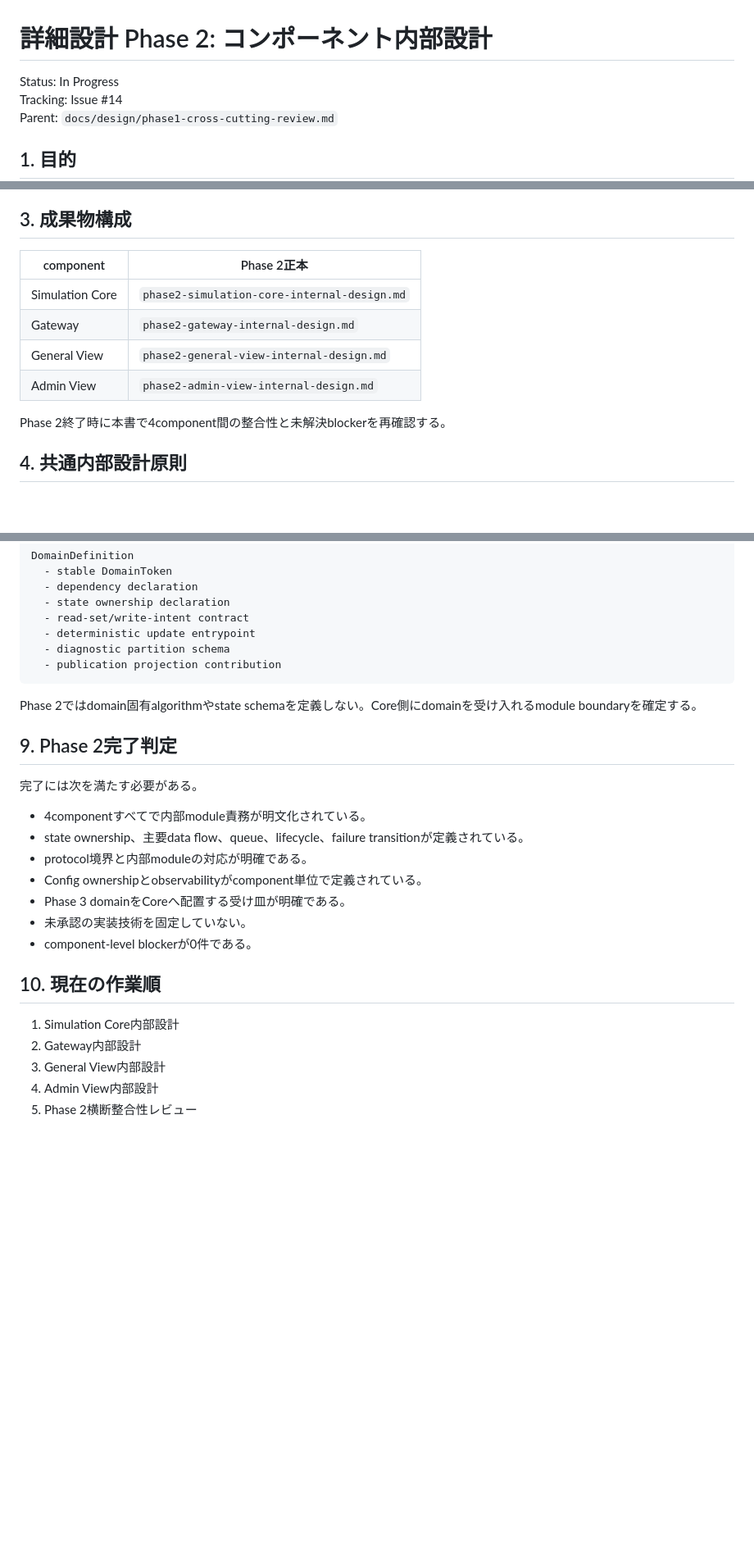
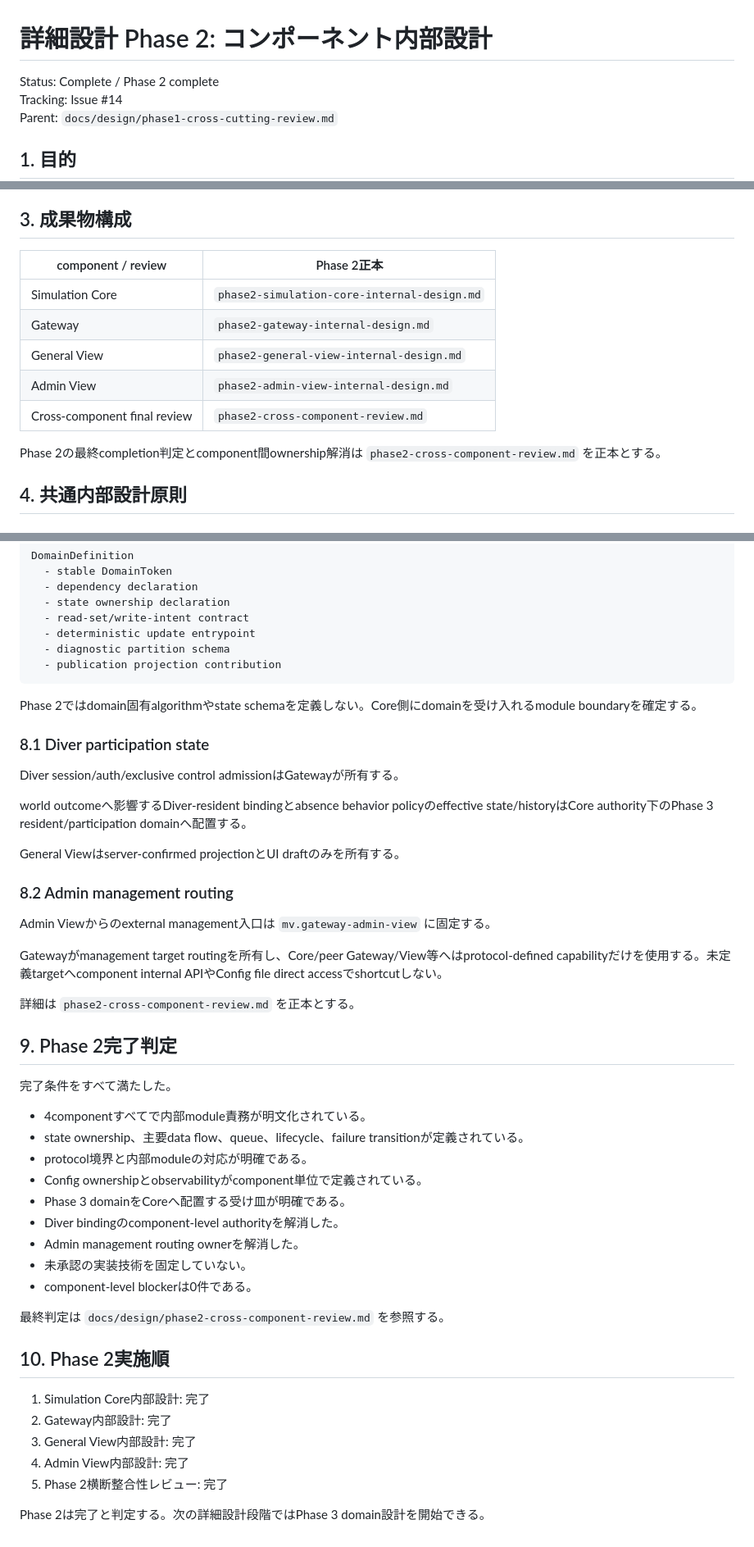
Before and after one commit to SUIREN-KazutoHashimoto/MachiVerse, a Markdown page: docs/design/phase2-component-internal-design.md, 3 parts joined by grey strips. Shown at 82% size. Rendered like a GitHub page; blank space fills up the shorter version.

Commit message:
docs: complete Phase 2 component internal design

```diff
--- a/docs/design/phase2-component-internal-design.md
+++ b/docs/design/phase2-component-internal-design.md
@@ -1,6 +1,6 @@
 # 詳細設計 Phase 2: コンポーネント内部設計
 
-Status: In Progress
+Status: Complete / Phase 2 complete
 Tracking: Issue #14
 Parent: `docs/design/phase1-cross-cutting-review.md`
 
@@ -29,14 +29,15 @@ Phase 2文書がPhase 1のidentity、ordering、durability、retry/dedup、Confi
 
 ## 3. 成果物構成
 
-| component | Phase 2正本 |
+| component / review | Phase 2正本 |
 |---|---|
 | Simulation Core | `phase2-simulation-core-internal-design.md` |
 | Gateway | `phase2-gateway-internal-design.md` |
 | General View | `phase2-general-view-internal-design.md` |
 | Admin View | `phase2-admin-view-internal-design.md` |
+| Cross-component final review | `phase2-cross-component-review.md` |
 
-Phase 2終了時に本書で4component間の整合性と未解決blockerを再確認する。
+Phase 2の最終completion判定とcomponent間ownership解消は `phase2-cross-component-review.md` を正本とする。
 
 ## 4. 共通内部設計原則
 
@@ -181,22 +182,44 @@ DomainDefinition
 
 Phase 2ではdomain固有algorithmやstate schemaを定義しない。Core側にdomainを受け入れるmodule boundaryを確定する。
 
+### 8.1 Diver participation state
+
+Diver session/auth/exclusive control admissionはGatewayが所有する。
+
+world outcomeへ影響するDiver-resident bindingとabsence behavior policyのeffective state/historyはCore authority下のPhase 3 resident/participation domainへ配置する。
+
+General Viewはserver-confirmed projectionとUI draftのみを所有する。
+
+### 8.2 Admin management routing
+
+Admin Viewからのexternal management入口は `mv.gateway-admin-view` に固定する。
+
+Gatewayがmanagement target routingを所有し、Core/peer Gateway/View等へはprotocol-defined capabilityだけを使用する。未定義targetへcomponent internal APIやConfig file direct accessでshortcutしない。
+
+詳細は `phase2-cross-component-review.md` を正本とする。
+
 ## 9. Phase 2完了判定
 
-完了には次を満たす必要がある。
+完了条件をすべて満たした。
 
 - 4componentすべてで内部module責務が明文化されている。
 - state ownership、主要data flow、queue、lifecycle、failure transitionが定義されている。
 - protocol境界と内部moduleの対応が明確である。
 - Config ownershipとobservabilityがcomponent単位で定義されている。
 - Phase 3 domainをCoreへ配置する受け皿が明確である。
+- Diver bindingのcomponent-level authorityを解消した。
+- Admin management routing ownerを解消した。
 - 未承認の実装技術を固定していない。
-- component-level blockerが0件である。
+- component-level blockerは0件である。
 
-## 10. 現在の作業順
+最終判定は `docs/design/phase2-cross-component-review.md` を参照する。
 
-1. Simulation Core内部設計
-2. Gateway内部設計
-3. General View内部設計
-4. Admin View内部設計
-5. Phase 2横断整合性レビュー
+## 10. Phase 2実施順
+
+1. Simulation Core内部設計: 完了
+2. Gateway内部設計: 完了
+3. General View内部設計: 完了
+4. Admin View内部設計: 完了
+5. Phase 2横断整合性レビュー: 完了
+
+Phase 2は完了と判定する。次の詳細設計段階ではPhase 3 domain設計を開始できる。
```
